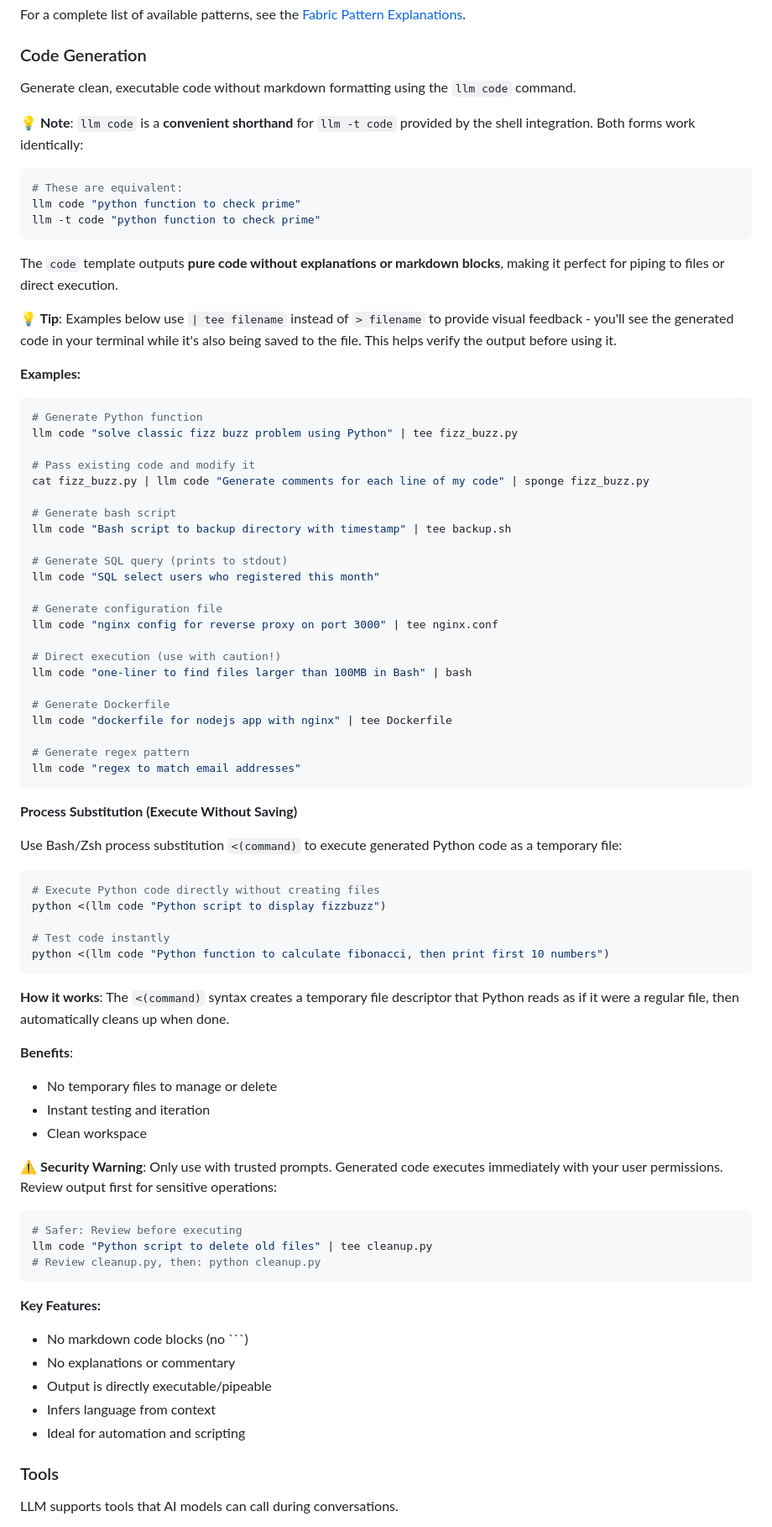
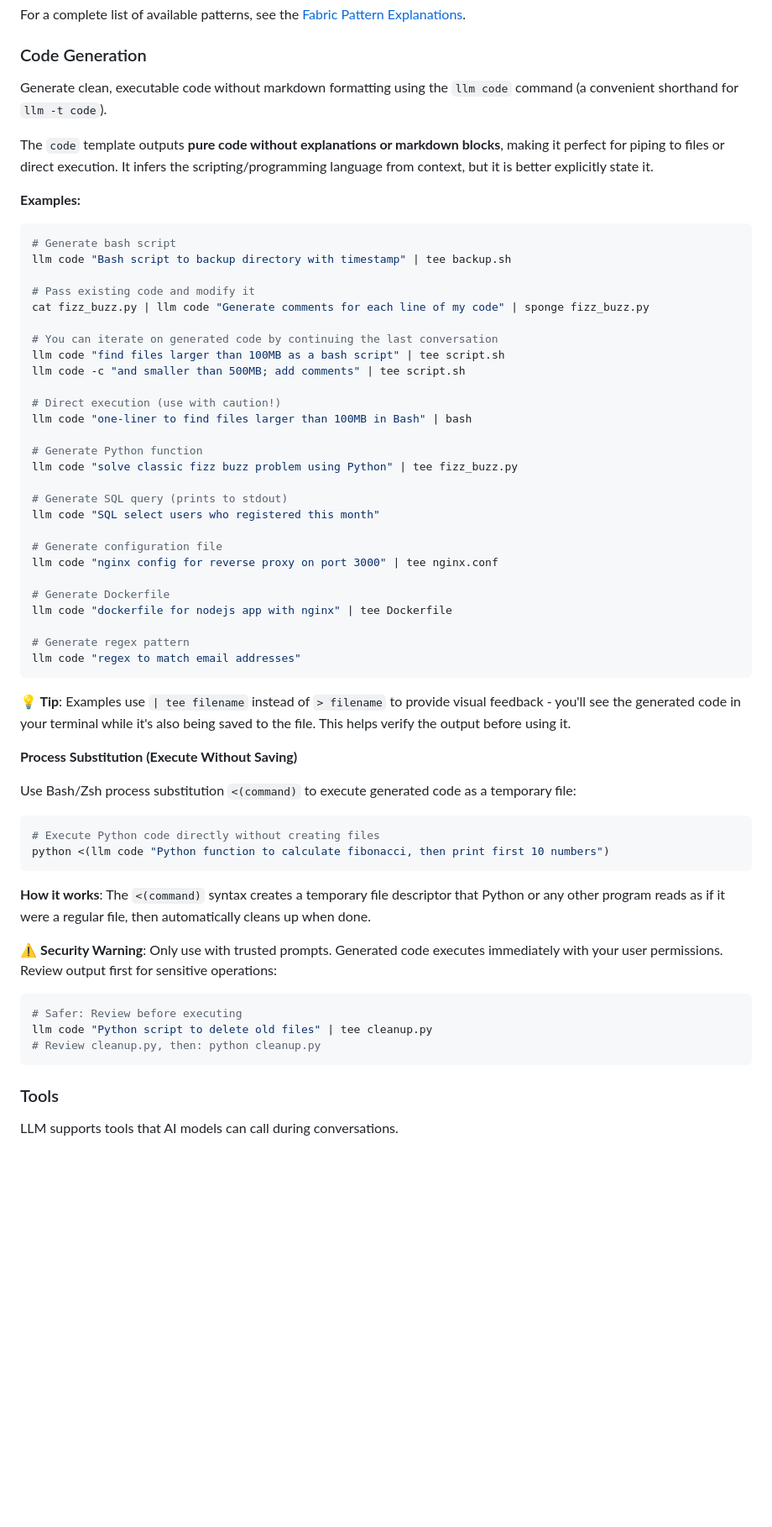
Before and after one commit to c0ffee0wl/llm-linux-setup, a Markdown page: README.md, the part around one of its changes. Shown at 84% size. GitHub-like rendering; blank space fills up the shorter version.

````diff
--- a/README.md
+++ b/README.md
@@ -600,40 +578,35 @@ For a complete list of available patterns, see the [Fabric Pattern Explanations]
 
 ### Code Generation
 
-Generate clean, executable code without markdown formatting using the `llm code` command.
-
-**💡 Note**: `llm code` is a **convenient shorthand** for `llm -t code` provided by the shell integration. Both forms work identically:
-```bash
-# These are equivalent:
-llm code "python function to check prime"
-llm -t code "python function to check prime"
-```
-
-The `code` template outputs **pure code without explanations or markdown blocks**, making it perfect for piping to files or direct execution.
-
-**💡 Tip**: Examples below use `| tee filename` instead of `> filename` to provide visual feedback - you'll see the generated code in your terminal while it's also being saved to the file. This helps verify the output before using it.
+Generate clean, executable code without markdown formatting using the `llm code` command (a convenient shorthand for `llm -t code`).
+
+The `code` template outputs **pure code without explanations or markdown blocks**, making it perfect for piping to files or direct execution. It infers the scripting/programming language from context, but it is better explicitly state it.
 
 **Examples:**
 
 ```bash
+# Generate bash script
+llm code "Bash script to backup directory with timestamp" | tee backup.sh
+
+# Pass existing code and modify it
+cat fizz_buzz.py | llm code "Generate comments for each line of my code" | sponge fizz_buzz.py
+
+# You can iterate on generated code by continuing the last conversation
+llm code "find files larger than 100MB as a bash script" | tee script.sh
+llm code -c "and smaller than 500MB; add comments" | tee script.sh
+
+# Direct execution (use with caution!)
+llm code "one-liner to find files larger than 100MB in Bash" | bash
+
 # Generate Python function
 llm code "solve classic fizz buzz problem using Python" | tee fizz_buzz.py
 
-# Pass existing code and modify it
-cat fizz_buzz.py | llm code "Generate comments for each line of my code" | sponge fizz_buzz.py
-
-# Generate bash script
-llm code "Bash script to backup directory with timestamp" | tee backup.sh
-
 # Generate SQL query (prints to stdout)
 llm code "SQL select users who registered this month"
 
 # Generate configuration file
 llm code "nginx config for reverse proxy on port 3000" | tee nginx.conf
 
-# Direct execution (use with caution!)
-llm code "one-liner to find files larger than 100MB in Bash" | bash
-
 # Generate Dockerfile
 llm code "dockerfile for nodejs app with nginx" | tee Dockerfile
 
@@ -641,24 +614,18 @@ llm code "dockerfile for nodejs app with nginx" | tee Dockerfile
 llm code "regex to match email addresses"
 ```
 
+**💡 Tip**: Examples use `| tee filename` instead of `> filename` to provide visual feedback - you'll see the generated code in your terminal while it's also being saved to the file. This helps verify the output before using it.
+
 **Process Substitution (Execute Without Saving)**
 
-Use Bash/Zsh process substitution `<(command)` to execute generated Python code as a temporary file:
+Use Bash/Zsh process substitution `<(command)` to execute generated code as a temporary file:
 
 ```bash
 # Execute Python code directly without creating files
-python <(llm code "Python script to display fizzbuzz")
-
-# Test code instantly
 python <(llm code "Python function to calculate fibonacci, then print first 10 numbers")
 ```
 
-**How it works**: The `<(command)` syntax creates a temporary file descriptor that Python reads as if it were a regular file, then automatically cleans up when done.
-
-**Benefits**:
-- No temporary files to manage or delete
-- Instant testing and iteration
-- Clean workspace
+**How it works**: The `<(command)` syntax creates a temporary file descriptor that Python or any other program reads as if it were a regular file, then automatically cleans up when done.
 
 **⚠️ Security Warning**: Only use with trusted prompts. Generated code executes immediately with your user permissions. Review output first for sensitive operations:
 ```bash
@@ -667,13 +634,6 @@ llm code "Python script to delete old files" | tee cleanup.py
 # Review cleanup.py, then: python cleanup.py
 ```
 
-**Key Features:**
-- No markdown code blocks (no \`\`\`)
-- No explanations or commentary
-- Output is directly executable/pipeable
-- Infers language from context
-- Ideal for automation and scripting
-
 ### Tools
 
 LLM supports tools that AI models can call during conversations.
````
Also changed, not shown: other parts of README.md (+146 -306 lines).
